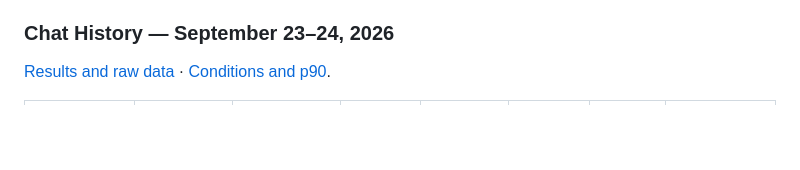
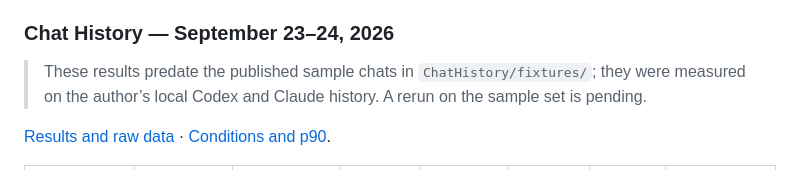
Before and after one commit to LegendApp/framework-benchmarks, a Markdown page: README.md, the part around the change. Drawn GitHub-style; blank space fills up the shorter version.

Commit message:
docs: note results predate the published sample chats

```diff
--- a/README.md
+++ b/README.md
@@ -7,6 +7,8 @@ Two release-mode macOS workloads compare desktop frameworks: a minimal **Hello W
 Apple M4, ARM64, macOS 26.6.1; medians of ten fresh-process observations after two warmups, with warm filesystem caches. Timings come from recordings; memory is settled physical footprint from separate unrecorded launches. Sizes are logical MiB, exclude system frameworks, and list chat grammar packs separately. Lower is better; small timing differences near the recording cadence are effectively tied.
 
 ### Chat History — September 23–24, 2026
+
+> These results predate the published sample chats in `ChatHistory/fixtures/`; they were measured on the author’s local Codex and Claude history. A rerun on the sample set is pending.
 
 [Results and raw data](ChatHistory/results/) · [Conditions and p90](ChatHistory/results/results.md).
 
```
